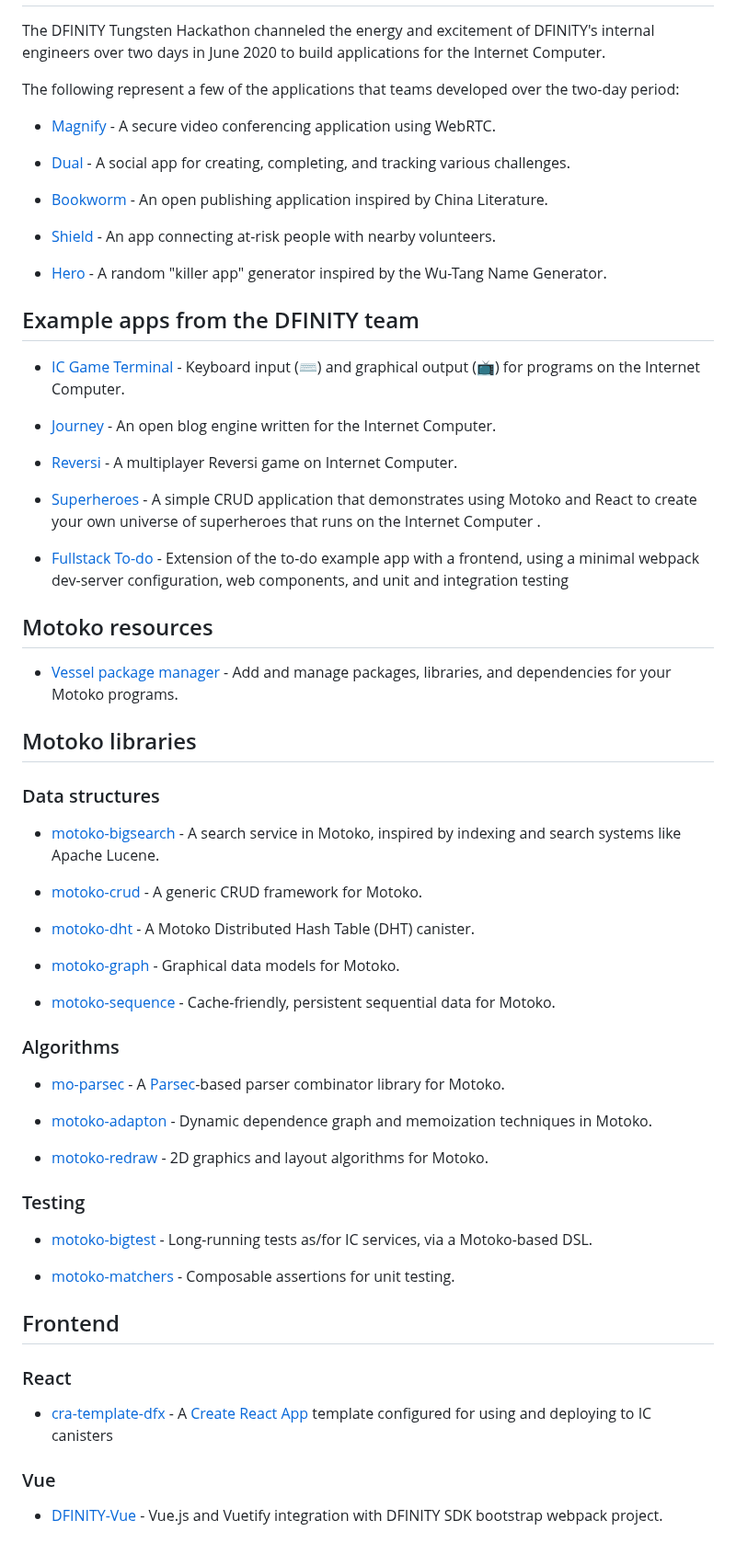
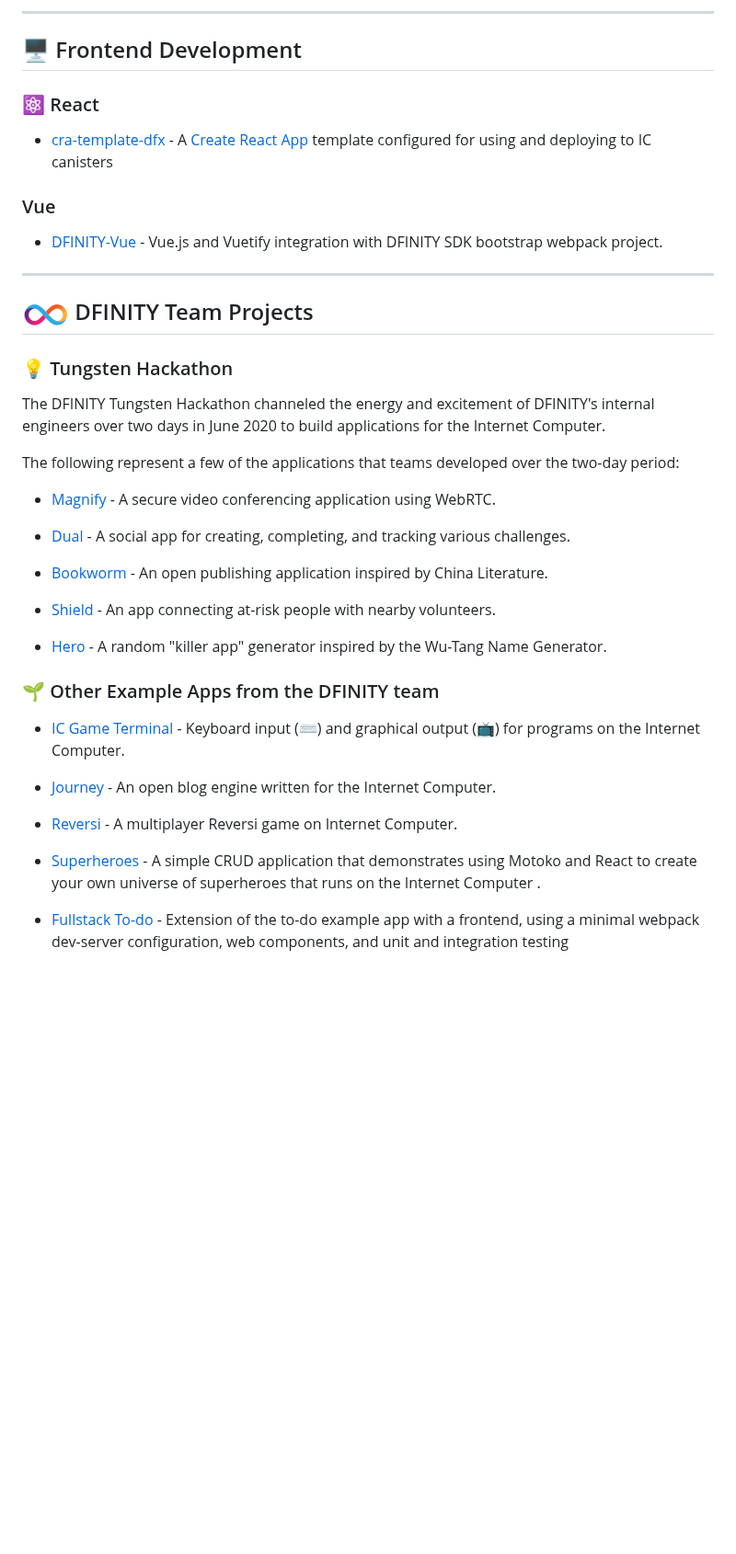
Before and after one commit to dfinity/awesome-internet-computer, a Markdown page: README.md, the part around one of its changes. Shown at 92% size. GitHub-like rendering; pictures changed too: assets/dfinity-logo-small.png (added); blank space fills up the shorter version.

```diff
--- a/README.md
+++ b/README.md
@@ -39,3 +80,20 @@ Submit a pull request to add a link to your repository here.
+---
+
+## 🖥️ Frontend Development
+
+### ⚛️ React
+
+- [cra-template-dfx](https://github.com/taylorham/cra-template-dfx) - A [Create React App](https://github.com/facebook/create-react-app) template configured for using and deploying to IC canisters
+
+### Vue
+
+- [DFINITY-Vue](https://github.com/nop33/dfinity-vue) - Vue.js and Vuetify integration with DFINITY SDK bootstrap webpack project.
+
+---
+
+## ![dfinity](assets/dfinity-logo-small.png) DFINITY Team Projects
+
+### 💡 Tungsten Hackathon
 The DFINITY Tungsten Hackathon channeled the energy and excitement of DFINITY's internal engineers over two days in June 2020 to build applications for the Internet Computer.
 
 The following represent a few of the applications that teams developed over the two-day period:
@@ -50,7 +108,7 @@ The following represent a few of the applications that teams developed over the
 
 - [Hero](https://github.com/stanleygjones/hackathon) - A random "killer app" generator inspired by the Wu-Tang Name Generator.
 
-## Example apps from the DFINITY team
+### 🌱 Other Example Apps from the DFINITY team
 
 - [IC Game Terminal](https://github.com/matthewhammer/ic-game-terminal) - Keyboard input (⌨) and graphical output (📺) for programs on the Internet Computer.
 
@@ -61,45 +119,3 @@ The following represent a few of the applications that teams developed over the
 - [Superheroes](https://github.com/enzoh/superheroes) - A simple CRUD application that demonstrates using Motoko and React to create your own universe of superheroes that runs on the Internet Computer .
 
 - [Fullstack To-do](https://github.com/krpeacock/simple-to-do) - Extension of the to-do example app with a frontend, using a minimal webpack dev-server configuration, web components, and unit and integration testing
-
-## Motoko resources
-
-- [Vessel package manager](https://github.com/kritzcreek/vessel) - Add and manage packages, libraries, and dependencies for your Motoko programs.
-
-## Motoko libraries
-
-### Data structures
-
-- [motoko-bigsearch](https://github.com/matthewhammer/motoko-sequence/blob/master/service/BigSearch.mo) - A search service in Motoko, inspired by indexing and search systems like Apache Lucene.
-
-- [motoko-crud](https://github.com/matthewhammer/motoko-crud) - A generic CRUD framework for Motoko.
-
-- [motoko-dht](https://github.com/enzoh/motoko-dht) - A Motoko Distributed Hash Table (DHT) canister.
-
-- [motoko-graph](https://github.com/matthewhammer/motoko-graph) - Graphical data models for Motoko.
-
-- [motoko-sequence](https://github.com/matthewhammer/motoko-sequence) - Cache-friendly, persistent sequential data for Motoko.
-
-### Algorithms
-
-- [mo-parsec](https://github.com/crusso/mo-parsec) - A [Parsec](https://hackage.haskell.org/package/parsec)-based parser combinator library for Motoko.
-
-- [motoko-adapton](https://github.com/matthewhammer/motoko-adapton) - Dynamic dependence graph and memoization techniques in Motoko.
-
-- [motoko-redraw](https://github.com/matthewhammer/motoko-redraw) - 2D graphics and layout algorithms for Motoko.
-
-### Testing
-
-- [motoko-bigtest](https://github.com/matthewhammer/motoko-bigtest) - Long-running tests as/for IC services, via a Motoko-based DSL.
-
-- [motoko-matchers](https://github.com/kritzcreek/motoko-matchers) - Composable assertions for unit testing.
-
-## Frontend
-
-### React
-
-- [cra-template-dfx](https://github.com/taylorham/cra-template-dfx) - A [Create React App](https://github.com/facebook/create-react-app) template configured for using and deploying to IC canisters
-
-### Vue
-
-- [DFINITY-Vue](https://github.com/nop33/dfinity-vue) - Vue.js and Vuetify integration with DFINITY SDK bootstrap webpack project.
```
Also changed, not shown: other parts of README.md (+50 -9 lines), assets/motoko-logo.png (added).
